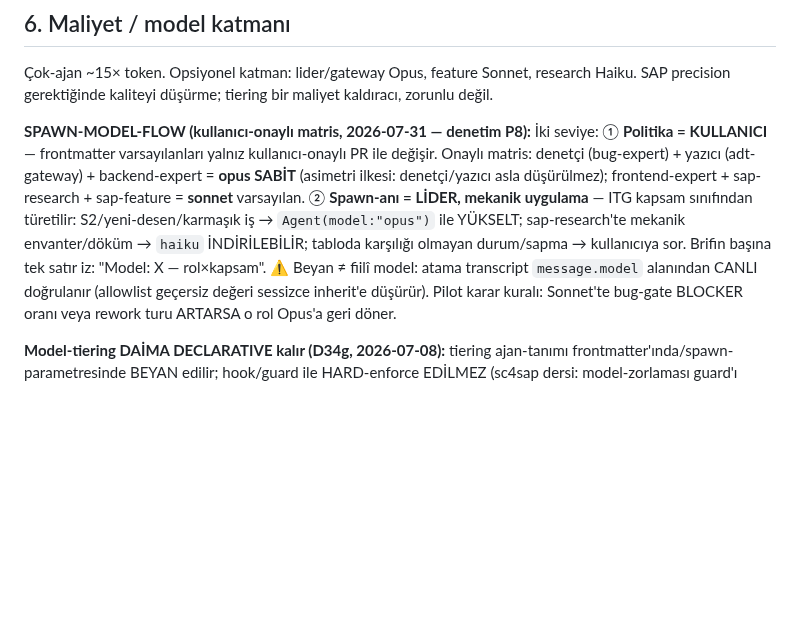
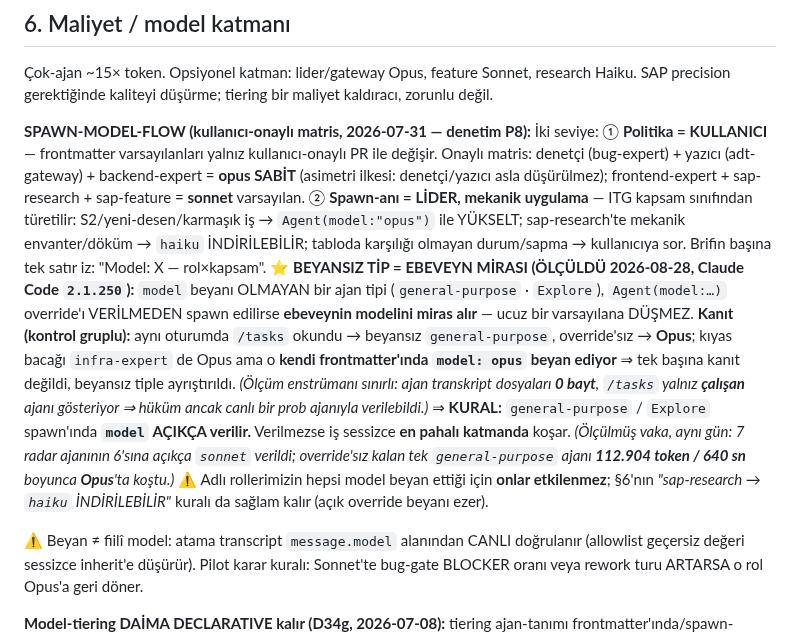
Before and after one commit to ix-works/DEV_CORE, a Markdown page: governance/agent-teams-operating-model.md, the part around the change. Rendered like a GitHub page; blank space fills up the shorter version.

Commit message:
docs(operating-model): beyansiz ajan tipi ebeveyn modelini MIRAS ALIYOR (olculdu) — spawn'da model acikca verilir (#171)
Radar 2026-08-28 turunun ADOPT maddesi ("CC 2.1.198+ model-miras olcumu")
KAPANDI. Surumumuz 2.1.250.

OLCUM (kontrol gruplu, /tasks canli okumasi):
  - beyansiz `general-purpose`, Agent(model:...) VERILMEDEN spawn -> Opus
  - kiyas bacagi `infra-expert` de Opus, AMA kendi frontmatter'inda
    `model: opus` BEYAN ediyor => tek basina kanit degildi; beyansiz tiple
    ayristirildi.
=> Beyani olmayan tip (general-purpose / Explore), override'siz spawn'da
   EBEVEYNIN modelini miras alir; ucuz bir varsayilana DUSMEZ.

ENSTRUMAN SINIRI (kayda yazildi): ajan transkript dosyalari 0 BAYT, /tasks
yalniz CALISAN ajani gosteriyor => tamamlanmis ajandan olculemedi, hukum ancak
canli bir prob ajaniyla verilebildi. Ilk denemem (infra-expert'in /tasks
satiri) bir sey kanitlamiyordu; kullanicinin okumasi dogru, MEKANIZMA yanlisti.

ETKI:
  - Adli rollerimizin HEPSI model beyan ediyor (infra/bug/backend/adt-gateway
    = opus, sap-research = sonnet) => onlar ETKILENMEZ.
  - "sap-research -> haiku INDIRILEBILIR" kurali SAGLAM (acik override beyani ezer).
  - Acik yuzey yalnizca general-purpose / Explore.

KURAL: general-purpose / Explore spawn'inda `model` ACIKCA verilir. Verilmezse
is sessizce en pahali katmanda kosar. Olculmus vaka ayni gun: 7 radar ajaninin
6'sina acikca sonnet verildi; override'siz kalan tek general-purpose ajani
112.904 token / 640 sn boyunca Opus'ta kostu.

Bu DECLARATIVE kalir (D34g): hook/guard ile HARD-enforce EDILMEZ.

Kapi: run_all_validators.py --quick EXIT=0 (core modu).

Co-authored-by: D_OYILMAZ <oyilmaz@trakyaholding.com.tr>
Co-authored-by: Claude Opus 5 (1M context) <noreply@anthropic.com>

```diff
--- a/governance/agent-teams-operating-model.md
+++ b/governance/agent-teams-operating-model.md
@@ -236,6 +236,20 @@ sap-feature = **sonnet** varsayılan. ② **Spawn-anı = LİDER, mekanik uygulam
 sınıfından türetilir: S2/yeni-desen/karmaşık iş → `Agent(model:"opus")` ile YÜKSELT;
 sap-research'te mekanik envanter/döküm → `haiku` İNDİRİLEBİLİR; tabloda karşılığı olmayan
 durum/sapma → kullanıcıya sor. Brifin başına tek satır iz: "Model: X — rol×kapsam".
+⭐ **BEYANSIZ TİP = EBEVEYN MİRASI (ÖLÇÜLDÜ 2026-08-28, Claude Code `2.1.250`):** `model` beyanı
+OLMAYAN bir ajan tipi (`general-purpose` · `Explore`), `Agent(model:…)` override'ı VERİLMEDEN
+spawn edilirse **ebeveynin modelini miras alır** — ucuz bir varsayılana DÜŞMEZ.
+**Kanıt (kontrol gruplu):** aynı oturumda `/tasks` okundu → beyansız `general-purpose`, override'sız
+→ **Opus**; kıyas bacağı `infra-expert` de Opus ama o **kendi frontmatter'ında `model: opus` beyan
+ediyor** ⇒ tek başına kanıt değildi, beyansız tiple ayrıştırıldı. *(Ölçüm enstrümanı sınırlı:
+ajan transkript dosyaları **0 bayt**, `/tasks` yalnız **çalışan** ajanı gösteriyor ⇒ hüküm ancak
+canlı bir prob ajanıyla verilebildi.)*
+⇒ **KURAL:** `general-purpose` / `Explore` spawn'ında **`model` AÇIKÇA verilir.** Verilmezse iş
+sessizce **en pahalı katmanda** koşar. *(Ölçülmüş vaka, aynı gün: 7 radar ajanının 6'sına açıkça
+`sonnet` verildi; override'sız kalan tek `general-purpose` ajanı **112.904 token / 640 sn** boyunca
+**Opus**'ta koştu.)* ⚠ Adlı rollerimizin hepsi model beyan ettiği için **onlar etkilenmez**; §6'nın
+*"sap-research → `haiku` İNDİRİLEBİLİR"* kuralı da sağlam kalır (açık override beyanı ezer).
+
 ⚠ Beyan ≠ fiilî model: atama transcript `message.model` alanından CANLI doğrulanır
 (allowlist geçersiz değeri sessizce inherit'e düşürür). Pilot karar kuralı: Sonnet'te
 bug-gate BLOCKER oranı veya rework turu ARTARSA o rol Opus'a geri döner.
```
